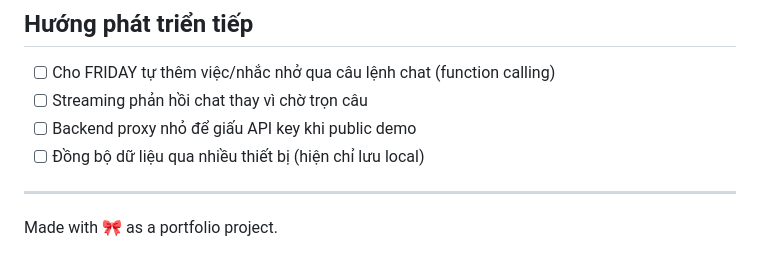
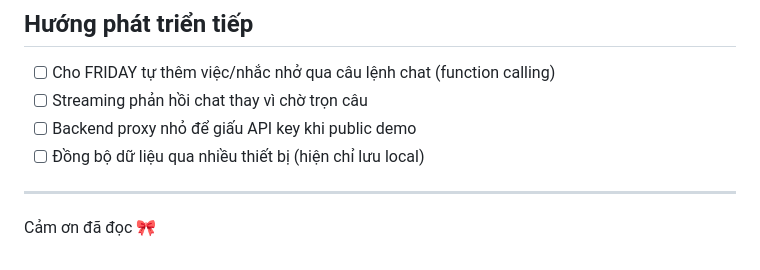
Before and after one commit to quangvinh-2011/FRIDAY, a Markdown page: README.md, the part around the change. Rendered like a GitHub page.

```diff
--- a/README.md
+++ b/README.md
@@ -61,4 +61,4 @@ friday-assistant/
 - [ ] Đồng bộ dữ liệu qua nhiều thiết bị (hiện chỉ lưu local)
 
 ---
-Made with 🎀 as a portfolio project.
+Cảm ơn đã đọc 🎀
```
